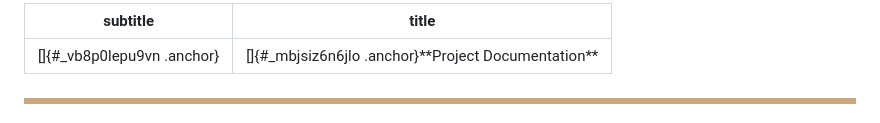
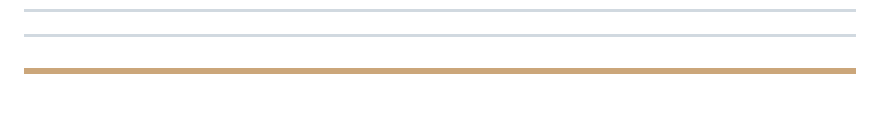
Before and after one commit to Buzoor/hng_stg1, a Markdown page: README.md, the part around the change printed below. GitHub-like rendering.

```diff
--- a/README.md
+++ b/README.md
@@ -1,6 +1,5 @@
 ---
-subtitle: "[]{#_vb8p0lepu9vn .anchor}"
-title: "[]{#_mbjsiz6n6jlo .anchor}**Project Documentation**"
+
 ---
 
 ![horizontal line](./readme_file/image2.png)
```
Also changed, not shown: other parts of README.md (+1 -1 lines).
